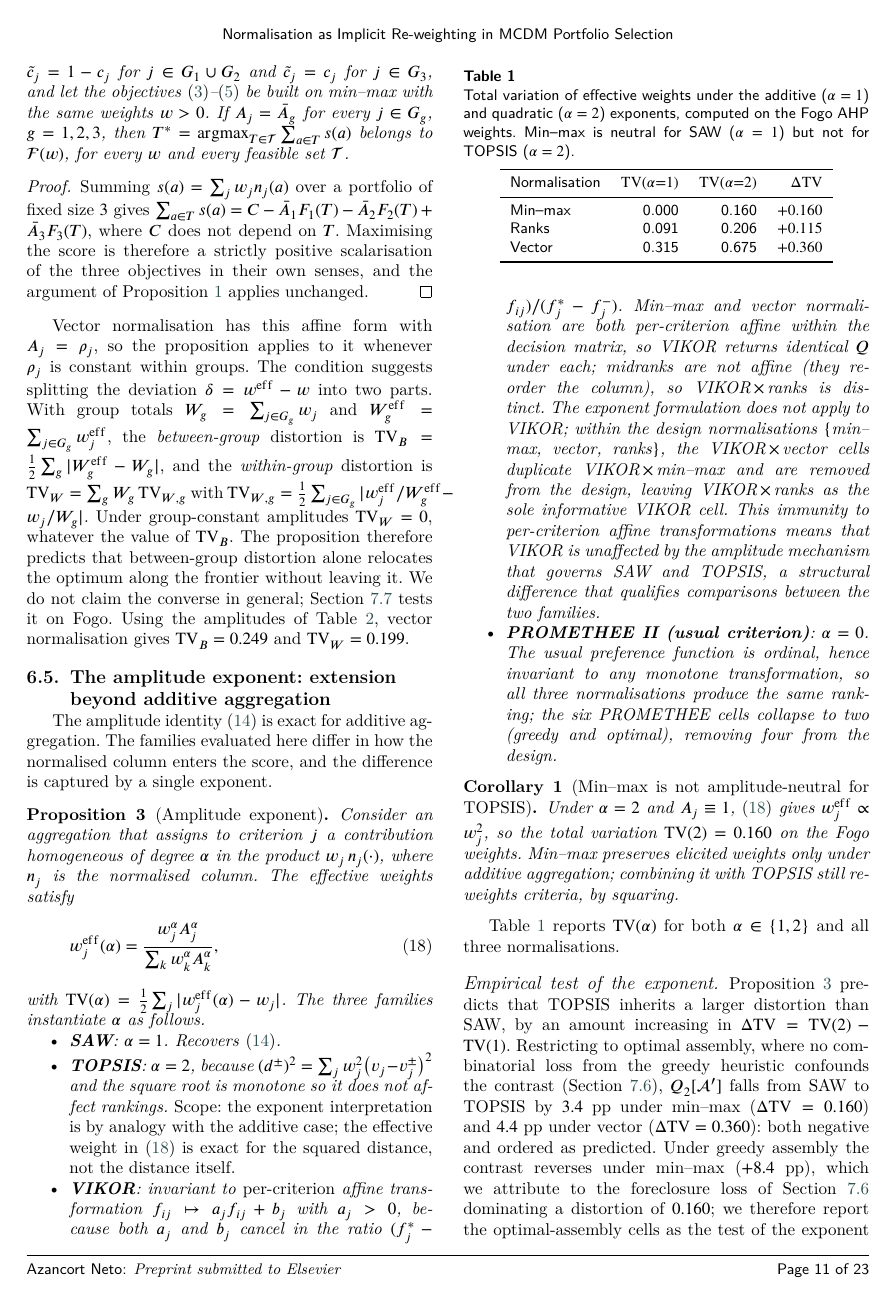
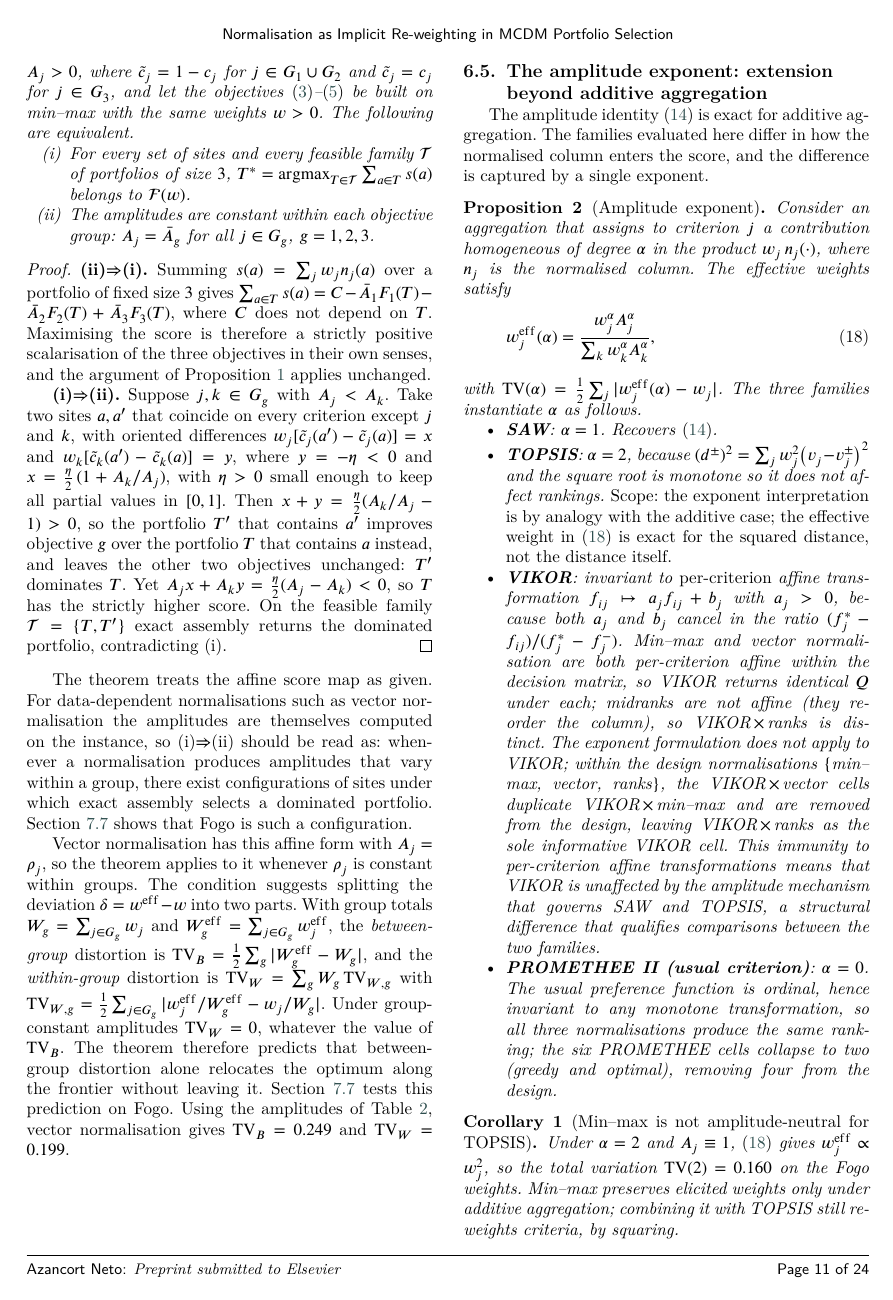
Before and after one commit to Jazancort/mcdm-landfill-pareto-paper, a LaTeX paper (main.tex): page 12 of 24 before the commit and page 12 of 25 after it. Compiled offline with XeLaTeX; a LaTeX package or settings file that is missing is left out.

Commit message:
marco-b B1: prop:groupconst→thm:groupconst — full iff theorem with necessity proof, abstract/contrib/conclusion updated

```diff
--- a/main.tex
+++ b/main.tex
@@ -47,6 +47,7 @@
 \newcommand{\Tset}{\mathcal{T}}
 \newcommand{\Fset}{\mathcal{F}}
 % Theorems
+\newtheorem{theorem}{Theorem}
 \newtheorem{proposition}{Proposition}
 \newtheorem{corollary}{Corollary}
 \newtheorem{lemma}{Lemma}
@@ -1177,8 +1175,0 @@ its oriented min--max partial value, $n_j=b_j+A_j\,\tilde c_j$ with
-$A_j>0$, where $\tilde c_j=1-c_j$ for $j\in G_1\cup G_2$ and
-$\tilde c_j=c_j$ for $j\in G_3$, and let the objectives
-\eqref{eq:F1}--\eqref{eq:F3} be built on min--max with the same weights
-$w>0$.
-If $A_j=\bar A_g$ for every $j\in G_g$, $g=1,2,3$, then
-$T^{*}=\argmax_{T\in\Tset}\sum_{a\in T}s(a)$ belongs to $\Fset(w)$, for
-every $w$ and every feasible set $\Tset$.
-\end{proposition}
@@ -1185,5 +1180,19 @@ every $w$ and every feasible set $\Tset$.
+$n_j=b_j+A_j\,\tilde c_j$ with $A_j>0$, where $\tilde c_j=1-c_j$ for
+$j\in G_1\cup G_2$ and $\tilde c_j=c_j$ for $j\in G_3$, and let the
+objectives~\eqref{eq:F1}--\eqref{eq:F3} be built on min--max with the
+same weights $w>0$.
+The following are equivalent.
+\begin{enumerate}[label=(\roman*),nosep]
+  \item For every set of sites and every feasible family $\Tset$ of
+    portfolios of size $\kk$,
+    $T^{*}=\argmax_{T\in\Tset}\sum_{a\in T}s(a)$ belongs to $\Fset(w)$.
+  \item The amplitudes are constant within each objective group:
+    $A_j=\bar A_g$ for all $j\in G_g$, $g=1,2,3$.
+\end{enumerate}
+\end{theorem}
 
 \begin{proof}
+\textbf{(ii)$\Rightarrow$(i).}
 Summing $s(a)=\sum_j w_j n_j(a)$ over a portfolio of fixed size $\kk$
 gives
 $\sum_{a\in T}s(a)=C-\bar A_1F_1(T)-\bar A_2F_2(T)+\bar A_3F_3(T)$,
@@ -1191,10 +1200,35 @@ where $C$ does not depend on $T$.
 Maximising the score is therefore a strictly positive scalarisation of
 the three objectives in their own senses, and the argument of
 Proposition~\ref{prop:p1:stmt} applies unchanged.
+
+\textbf{(i)$\Rightarrow$(ii).}
+Suppose $j,k\in G_g$ with $A_j<A_k$.
+Take two sites $a,a'$ that coincide on every criterion except $j$ and
+$k$, with oriented differences
+$w_j[\tilde c_j(a')-\tilde c_j(a)]=x$ and
+$w_k[\tilde c_k(a')-\tilde c_k(a)]=y$, where $y=-\eta<0$ and
+$x=\tfrac{\eta}{2}\,(1+A_k/A_j)$, with $\eta>0$ small enough to keep all
+partial values in $[0,1]$.
+Then $x+y=\tfrac{\eta}{2}(A_k/A_j-1)>0$, so the portfolio $T'$ that
+contains $a'$ improves objective $g$ over the portfolio $T$ that
+contains $a$ instead, and leaves the other two objectives unchanged:
+$T'$ dominates $T$.
+Yet $A_jx+A_ky=\tfrac{\eta}{2}(A_j-A_k)<0$, so $T$ has the strictly
+higher score.
+On the feasible family $\Tset=\{T,T'\}$ exact assembly returns the
+dominated portfolio, contradicting~(i).
 \end{proof}
 
+The theorem treats the affine score map as given.
+For data-dependent normalisations such as vector normalisation the
+amplitudes are themselves computed on the instance, so~(i)$\Rightarrow$(ii)
+should be read as: whenever a normalisation produces amplitudes that vary
+within a group, there exist configurations of sites under which exact
+assembly selects a dominated portfolio.
+Section~\ref{sec:e1} shows that Fogo is such a configuration.
+
 Vector normalisation has this affine form with $A_j=\rho_j$, so the
-proposition applies to it whenever $\rho_j$ is constant within groups.
+theorem applies to it whenever $\rho_j$ is constant within groups.
 The condition suggests splitting the deviation
 $\delta=w^{\mathrm{eff}}-w$ into two parts.
 With group totals $W_g=\sum_{j\in G_g}w_j$ and
@@ -1207,10 +1241,9 @@ $\mathrm{TV}_{W,g}=\tfrac12\sum_{j\in G_g}
 |w_j^{\mathrm{eff}}/W_g^{\mathrm{eff}}-w_j/W_g|$.
 Under group-constant amplitudes $\mathrm{TV}_W=0$, whatever the value of
 $\mathrm{TV}_B$.
-The proposition therefore predicts that between-group distortion alone
+The theorem therefore predicts that between-group distortion alone
 relocates the optimum along the frontier without leaving it.
-We do not claim the converse in general; Section~\ref{sec:e1} tests it
-on Fogo.
+Section~\ref{sec:e1} tests this prediction on Fogo.
 Using the amplitudes of Table~\ref{tab:amplitude}, vector normalisation
 gives $\mathrm{TV}_B=\TVBvec$ and $\mathrm{TV}_W=\TVWvec$.
 
```
Also changed, not shown: main.tex (44 more changed lines).
